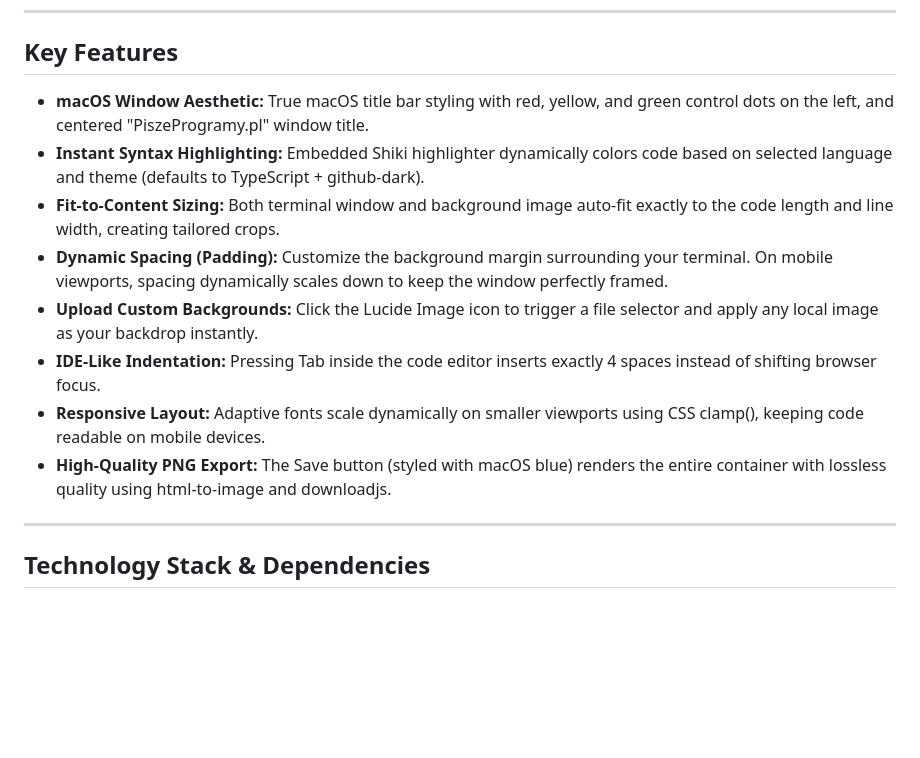
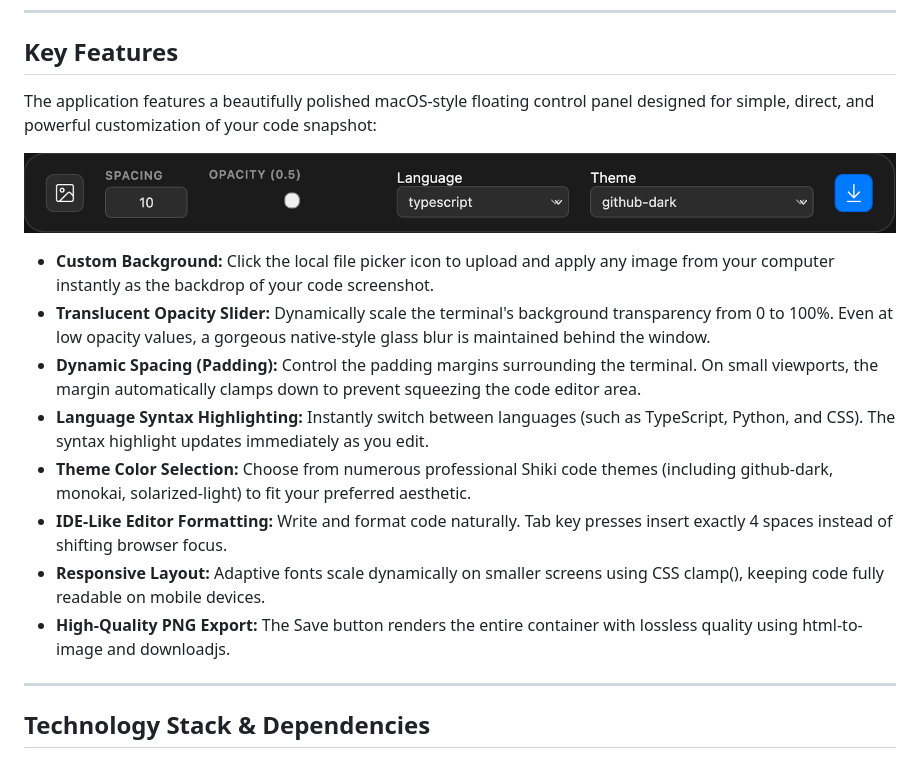
Before and after one commit to pisze-programy/code-preview-2-image, a Markdown page: README.md, the part around the change. GitHub-like rendering; pictures changed too: docs/control-panel-preview.png (added); blank space fills up the shorter version.

Commit message:
docs: improve Key Features, add control panel description & embed preview

```diff
--- a/README.md
+++ b/README.md
@@ -25,14 +25,18 @@ Control the background transparency of your terminal window. No matter what opac
 
 ## Key Features
 
-- **macOS Window Aesthetic:** True macOS title bar styling with red, yellow, and green control dots on the left, and centered "PiszeProgramy.pl" window title.
-- **Instant Syntax Highlighting:** Embedded Shiki highlighter dynamically colors code based on selected language and theme (defaults to TypeScript + github-dark).
-- **Fit-to-Content Sizing:** Both terminal window and background image auto-fit exactly to the code length and line width, creating tailored crops.
-- **Dynamic Spacing (Padding):** Customize the background margin surrounding your terminal. On mobile viewports, spacing dynamically scales down to keep the window perfectly framed.
-- **Upload Custom Backgrounds:** Click the Lucide Image icon to trigger a file selector and apply any local image as your backdrop instantly.
-- **IDE-Like Indentation:** Pressing Tab inside the code editor inserts exactly 4 spaces instead of shifting browser focus.
-- **Responsive Layout:** Adaptive fonts scale dynamically on smaller viewports using CSS clamp(), keeping code readable on mobile devices.
-- **High-Quality PNG Export:** The Save button (styled with macOS blue) renders the entire container with lossless quality using html-to-image and downloadjs.
+The application features a beautifully polished macOS-style floating control panel designed for simple, direct, and powerful customization of your code snapshot:
+
+![Control Panel Preview](docs/control-panel-preview.png)
+
+- **Custom Background:** Click the local file picker icon to upload and apply any image from your computer instantly as the backdrop of your code screenshot.
+- **Translucent Opacity Slider:** Dynamically scale the terminal's background transparency from 0 to 100%. Even at low opacity values, a gorgeous native-style glass blur is maintained behind the window.
+- **Dynamic Spacing (Padding):** Control the padding margins surrounding the terminal. On small viewports, the margin automatically clamps down to prevent squeezing the code editor area.
+- **Language Syntax Highlighting:** Instantly switch between languages (such as TypeScript, Python, and CSS). The syntax highlight updates immediately as you edit.
+- **Theme Color Selection:** Choose from numerous professional Shiki code themes (including github-dark, monokai, solarized-light) to fit your preferred aesthetic.
+- **IDE-Like Editor Formatting:** Write and format code naturally. Tab key presses insert exactly 4 spaces instead of shifting browser focus.
+- **Responsive Layout:** Adaptive fonts scale dynamically on smaller screens using CSS clamp(), keeping code fully readable on mobile devices.
+- **High-Quality PNG Export:** The Save button renders the entire container with lossless quality using html-to-image and downloadjs.
 
 ---
 
```
